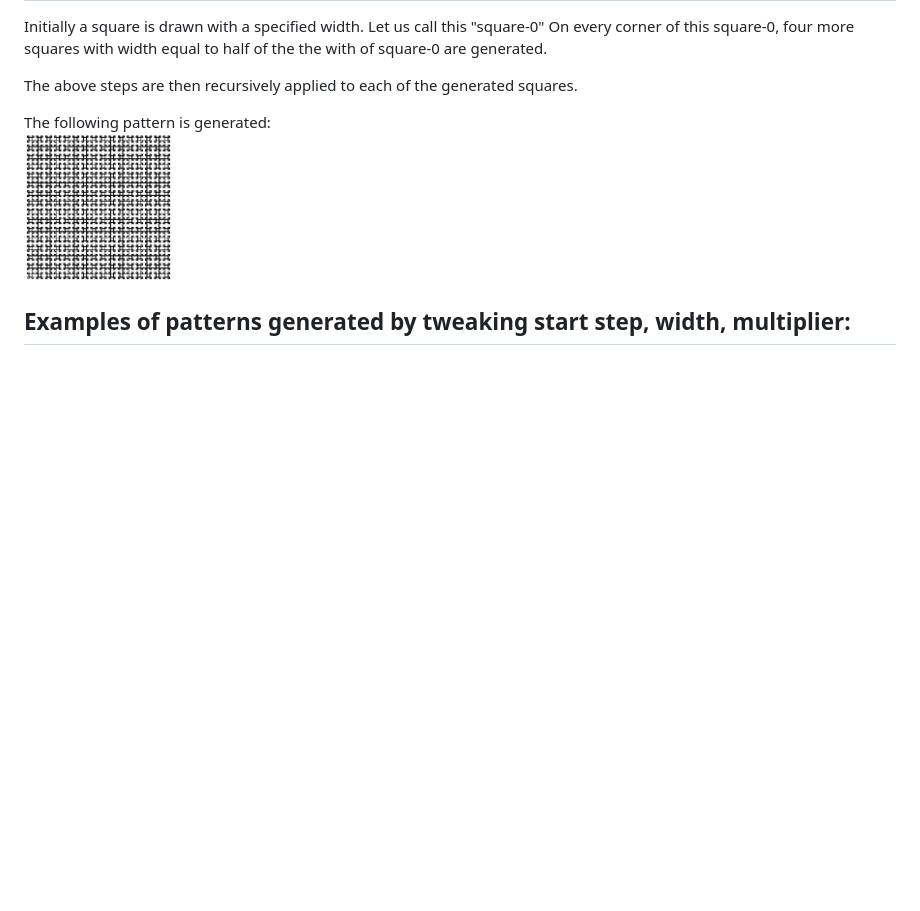
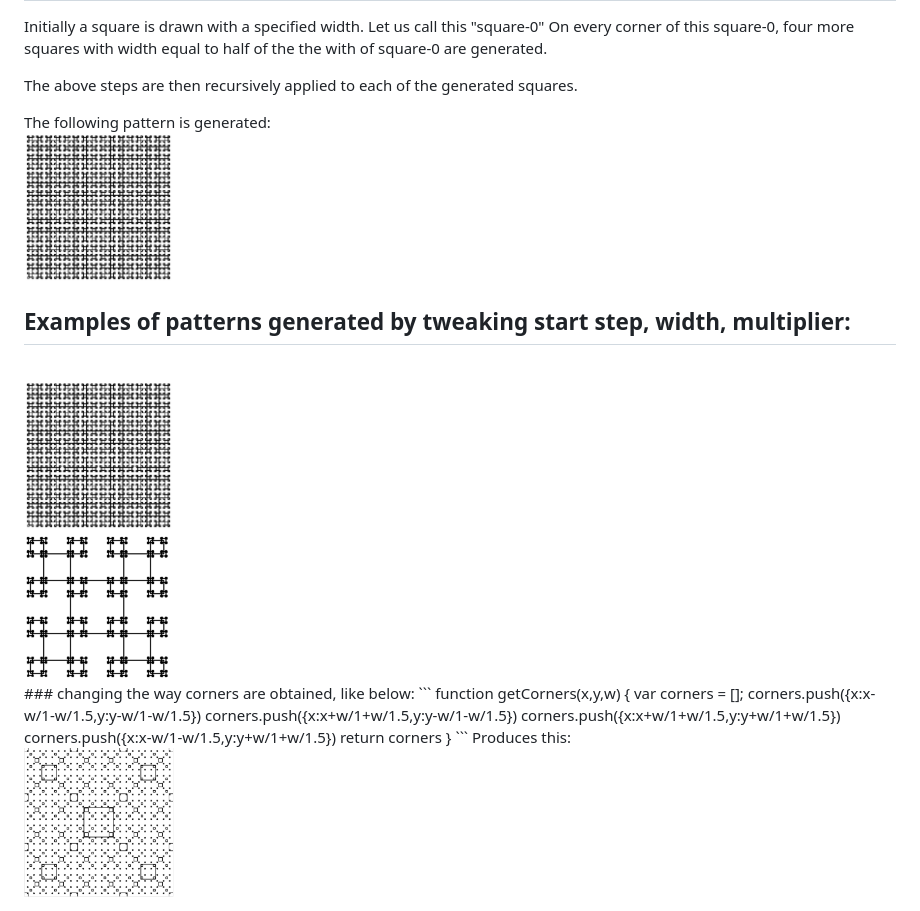
Before and after one commit to nmjmdr/recursive-squares, a Markdown page: README.md, the part around the change. GitHub-like rendering; pictures changed too: patterns/pattern2.png (added), patterns/pattern3.png (added); blank space fills up the shorter version.

Commit message:
added patterns

````diff
--- a/README.md
+++ b/README.md
@@ -11,3 +11,25 @@ The following pattern is generated:
 <img src="https://raw.githubusercontent.com/nmjmdr/recursive-squares/master/patterns/pattern1.png" width="150" height="150">
 
 ## Examples of patterns generated by tweaking start step, width, multiplier:
+
+<br>
+<img src="https://raw.githubusercontent.com/nmjmdr/recursive-squares/master/patterns/pattern1.png" width="150" height="150">
+
+<br>
+<img src="https://raw.githubusercontent.com/nmjmdr/recursive-squares/master/patterns/pattern2.png" width="150" height="150">
+
+<br>
+### changing the way corners are obtained, like below:
+```
+function getCorners(x,y,w) {
+  var corners = [];
+  corners.push({x:x-w/1-w/1.5,y:y-w/1-w/1.5})
+  corners.push({x:x+w/1+w/1.5,y:y-w/1-w/1.5})
+  corners.push({x:x+w/1+w/1.5,y:y+w/1+w/1.5})
+  corners.push({x:x-w/1-w/1.5,y:y+w/1+w/1.5})
+  return corners
+}
+```
+Produces this:
+<br>
+<img src="https://raw.githubusercontent.com/nmjmdr/recursive-squares/master/patterns/pattern3.png" width="150" height="150">
````
Also changed, not shown: 2 other files.
